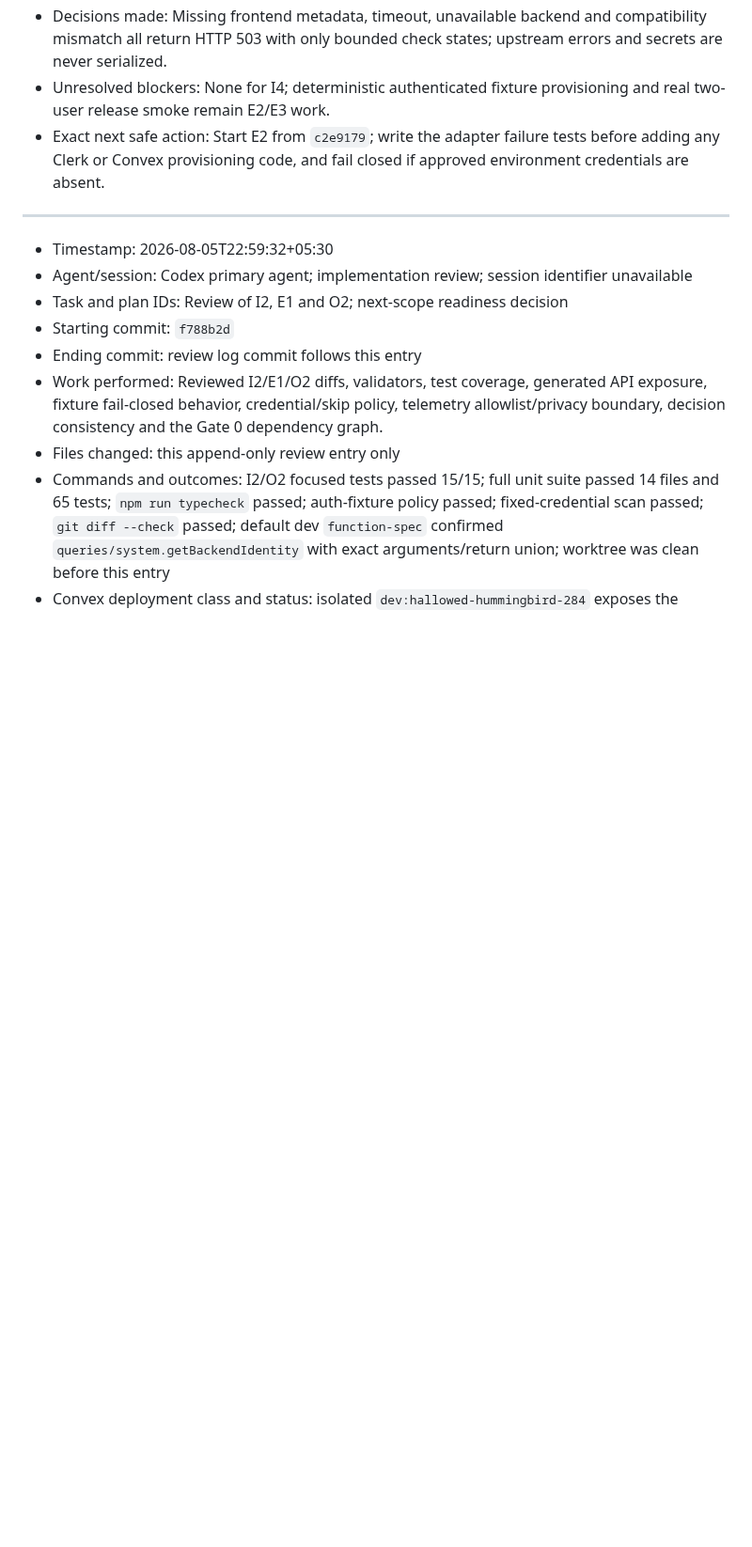
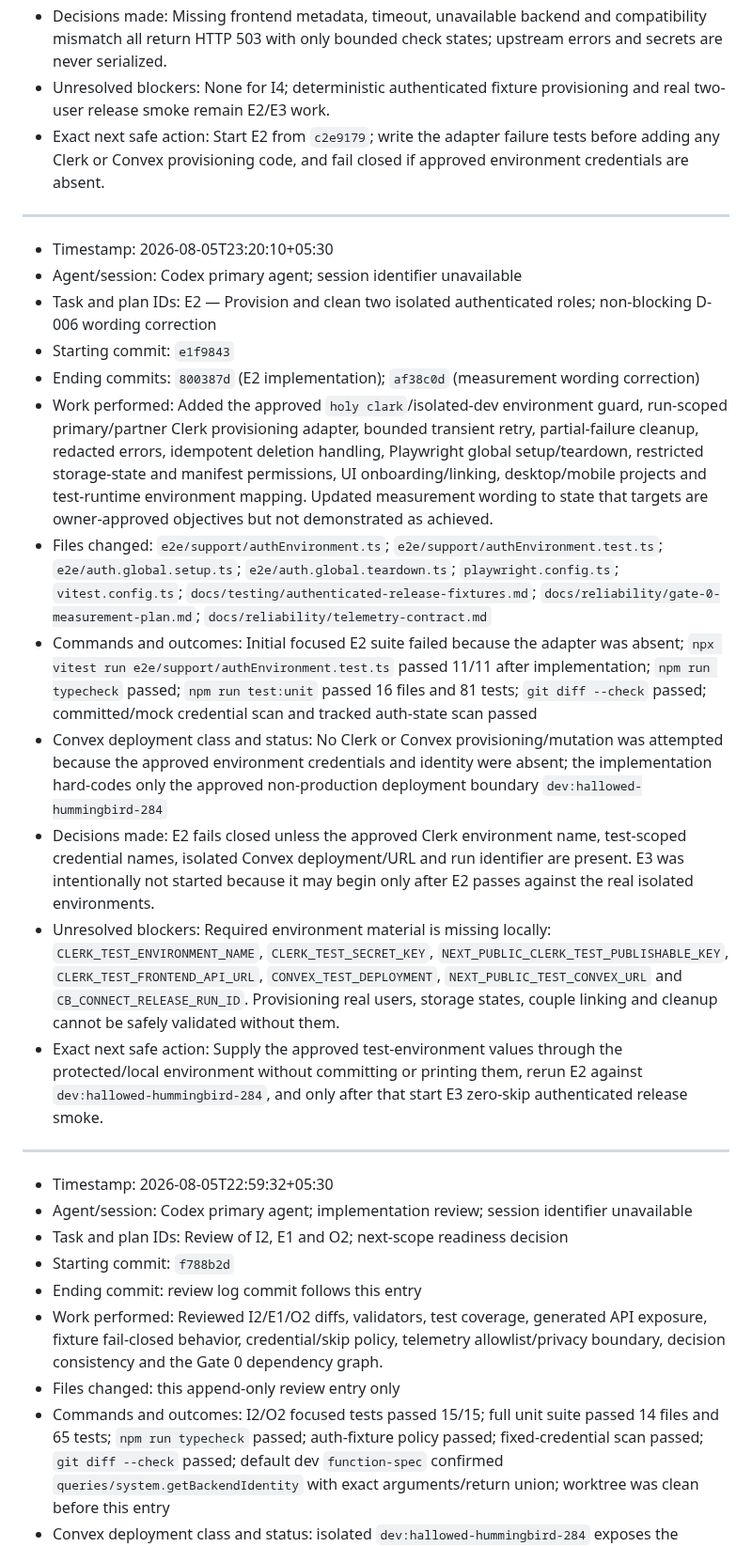
Before and after one commit to Zburgers/cb-connect, a Markdown page: docs/execution/gate-0-agent-log.md, the part around the change. Shown at 94% size. Rendered like a GitHub page; blank space fills up the shorter version.

Commit message:
docs(reliability): record E2 blocker

```diff
--- a/docs/execution/gate-0-agent-log.md
+++ b/docs/execution/gate-0-agent-log.md
@@ -177,6 +177,21 @@
 
 ---
 
+- Timestamp: 2026-08-05T23:20:10+05:30
+- Agent/session: Codex primary agent; session identifier unavailable
+- Task and plan IDs: E2 — Provision and clean two isolated authenticated roles; non-blocking D-006 wording correction
+- Starting commit: `e1f9843`
+- Ending commits: `800387d` (E2 implementation); `af38c0d` (measurement wording correction)
+- Work performed: Added the approved `holy clark`/isolated-dev environment guard, run-scoped primary/partner Clerk provisioning adapter, bounded transient retry, partial-failure cleanup, redacted errors, idempotent deletion handling, Playwright global setup/teardown, restricted storage-state and manifest permissions, UI onboarding/linking, desktop/mobile projects and test-runtime environment mapping. Updated measurement wording to state that targets are owner-approved objectives but not demonstrated as achieved.
+- Files changed: `e2e/support/authEnvironment.ts`; `e2e/support/authEnvironment.test.ts`; `e2e/auth.global.setup.ts`; `e2e/auth.global.teardown.ts`; `playwright.config.ts`; `vitest.config.ts`; `docs/testing/authenticated-release-fixtures.md`; `docs/reliability/gate-0-measurement-plan.md`; `docs/reliability/telemetry-contract.md`
+- Commands and outcomes: Initial focused E2 suite failed because the adapter was absent; `npx vitest run e2e/support/authEnvironment.test.ts` passed 11/11 after implementation; `npm run typecheck` passed; `npm run test:unit` passed 16 files and 81 tests; `git diff --check` passed; committed/mock credential scan and tracked auth-state scan passed
+- Convex deployment class and status: No Clerk or Convex provisioning/mutation was attempted because the approved environment credentials and identity were absent; the implementation hard-codes only the approved non-production deployment boundary `dev:hallowed-hummingbird-284`
+- Decisions made: E2 fails closed unless the approved Clerk environment name, test-scoped credential names, isolated Convex deployment/URL and run identifier are present. E3 was intentionally not started because it may begin only after E2 passes against the real isolated environments.
+- Unresolved blockers: Required environment material is missing locally: `CLERK_TEST_ENVIRONMENT_NAME`, `CLERK_TEST_SECRET_KEY`, `NEXT_PUBLIC_CLERK_TEST_PUBLISHABLE_KEY`, `CLERK_TEST_FRONTEND_API_URL`, `CONVEX_TEST_DEPLOYMENT`, `NEXT_PUBLIC_TEST_CONVEX_URL` and `CB_CONNECT_RELEASE_RUN_ID`. Provisioning real users, storage states, couple linking and cleanup cannot be safely validated without them.
+- Exact next safe action: Supply the approved test-environment values through the protected/local environment without committing or printing them, rerun E2 against `dev:hallowed-hummingbird-284`, and only after that start E3 zero-skip authenticated release smoke.
+
+---
+
 - Timestamp: 2026-08-05T22:59:32+05:30
 - Agent/session: Codex primary agent; implementation review; session identifier unavailable
 - Task and plan IDs: Review of I2, E1 and O2; next-scope readiness decision
```
